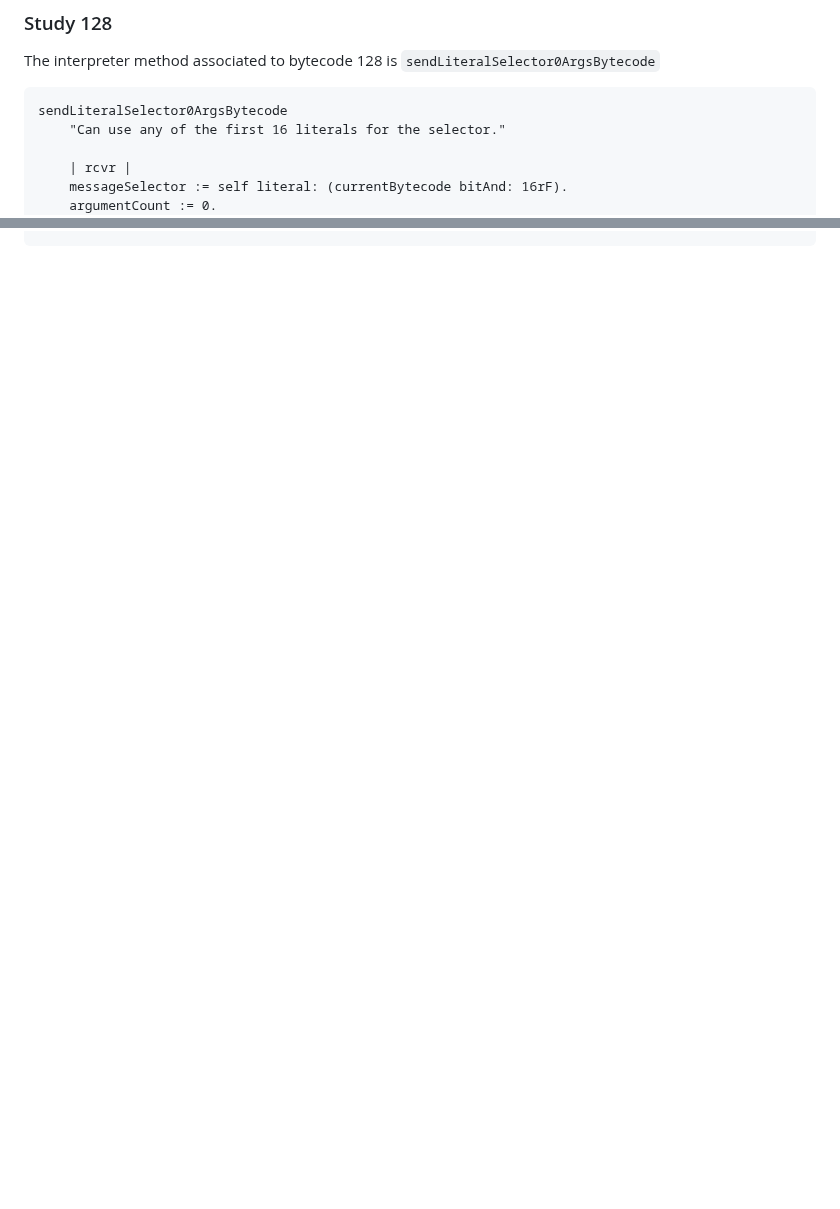
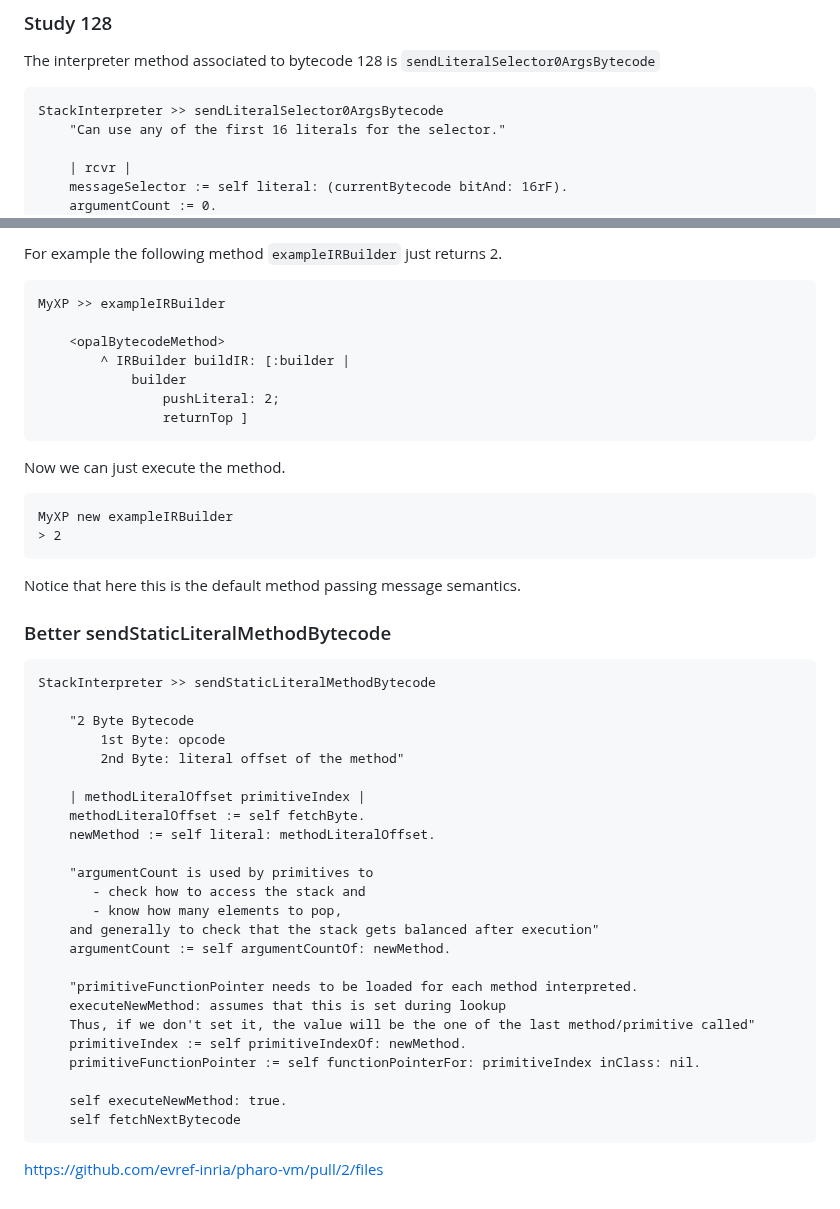
Before and after one commit to SquareBracketAssociates/Booklet-PharoVirtualMachine, a Markdown page: Chapters/HandonsStatic/handonsstatic.md, 2 parts joined by grey strips. Drawn GitHub-style; blank space fills up the shorter version.

````diff
--- a/Chapters/HandonsStatic/handonsstatic.md
+++ b/Chapters/HandonsStatic/handonsstatic.md
@@ -69,7 +69,7 @@ For example, 128 means that the selector is located in the first place of the li
 The interpreter method associated to bytecode 128 is `sendLiteralSelector0ArgsBytecode`
 
 ```
-sendLiteralSelector0ArgsBytecode
+StackInterpreter >> sendLiteralSelector0ArgsBytecode
 	"Can use any of the first 16 literals for the selector."
 
 	| rcvr |
@@ -104,0 +179,90 @@ commonSendOrdinary
+For example the following method `exampleIRBuilder` just returns 2.
+
+```
+MyXP >> exampleIRBuilder
+
+	<opalBytecodeMethod>
+		^ IRBuilder buildIR: [:builder |
+			builder
+				pushLiteral: 2;
+				returnTop ]
+```
+
+Now we can just execute the method.
+
+```
+MyXP new exampleIRBuilder
+> 2
+```
+
+Notice that here this is the default method passing message semantics.
+
+
+
+
+
+
+
+
+
+
+
+
+
+
+
+
+
+
+
+
+
+
+
+
+
+
+
+
+
+
+
+
+
+
+
+
+
+
+
+
+### Better sendStaticLiteralMethodBytecode
+
+```
+StackInterpreter >> sendStaticLiteralMethodBytecode
+
+	"2 Byte Bytecode
+		1st Byte: opcode
+		2nd Byte: literal offset of the method"
+
+	| methodLiteralOffset primitiveIndex |
+	methodLiteralOffset := self fetchByte.
+	newMethod := self literal: methodLiteralOffset.
+
+	"argumentCount is used by primitives to
+	   - check how to access the stack and
+	   - know how many elements to pop,
+	and generally to check that the stack gets balanced after execution"
+	argumentCount := self argumentCountOf: newMethod.
+
+	"primitiveFunctionPointer needs to be loaded for each method interpreted.
+	executeNewMethod: assumes that this is set during lookup
+	Thus, if we don't set it, the value will be the one of the last method/primitive called"
+	primitiveIndex := self primitiveIndexOf: newMethod.
+	primitiveFunctionPointer := self functionPointerFor: primitiveIndex inClass: nil.
+
+	self executeNewMethod: true.
+	self fetchNextBytecode
+```
+
+https://github.com/evref-inria/pharo-vm/pull/2/files
````
Also changed, not shown: other parts of Chapters/HandonsStatic/handonsstatic.md (+75 -1 lines).
